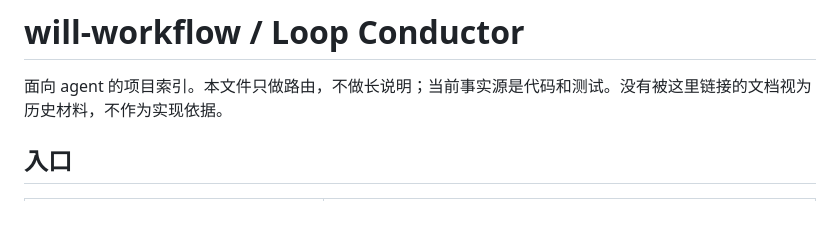
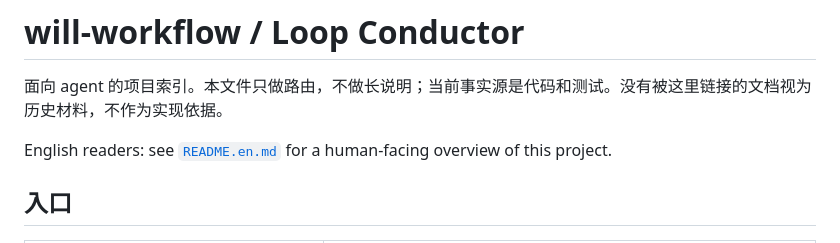
Before and after one commit to jupiter-Pulin/loop-conductor, a Markdown page: README.md, the part around the change. Drawn GitHub-style; blank space fills up the shorter version.

```diff
--- a/README.md
+++ b/README.md
@@ -2,6 +2,7 @@
 
 面向 agent 的项目索引。本文件只做路由，不做长说明；当前事实源是代码和测试。没有被这里链接的文档视为历史材料，不作为实现依据。
 
+English readers: see [`README.en.md`](README.en.md) for a human-facing overview of this project.
 ## 入口
 
 | 你要找 | 打开 |
```
Also changed, not shown: README.en.md (added, +196 -0 lines), docs/showcase/screenshot-checklist.md (added, +75 -0 lines).
